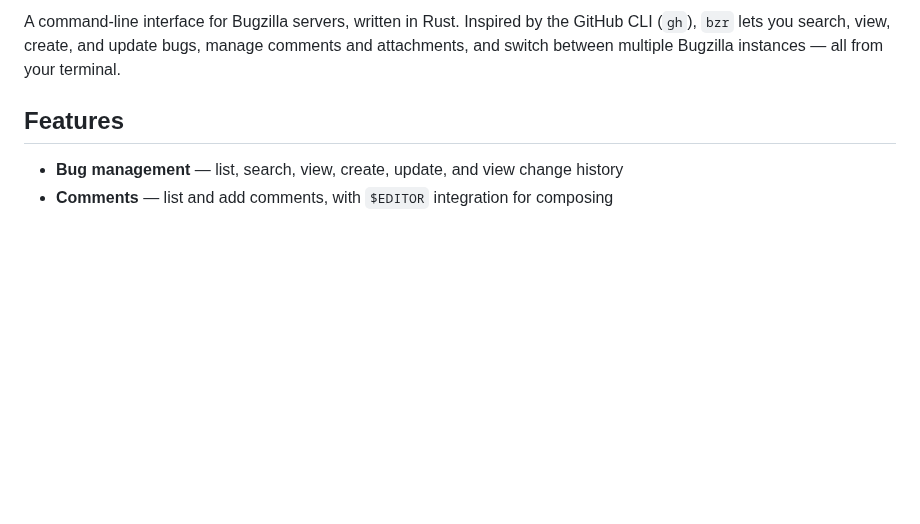
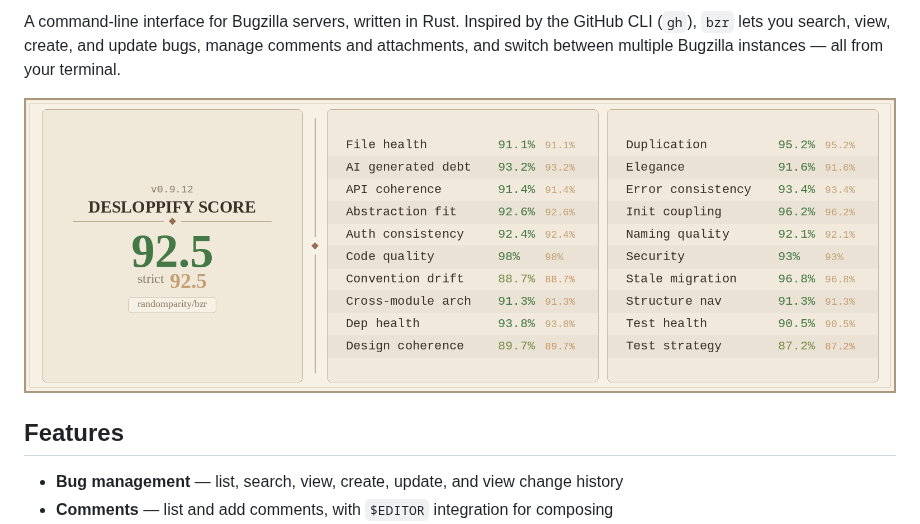
Before and after one commit to randomparity/bzr, a Markdown page: README.md, the part around one of its changes. GitHub-like rendering; pictures changed too: scorecard.png (added); blank space fills up the shorter version.

```diff
--- a/README.md
+++ b/README.md
@@ -3,4 +8,6 @@
 A command-line interface for Bugzilla servers, written in Rust. Inspired by the GitHub CLI (`gh`), `bzr` lets you search, view, create, and update bugs, manage comments and attachments, and switch between multiple Bugzilla instances — all from your terminal.
+
+![Desloppify Score: 92.5](scorecard.png)
 
 ## Features
 
```
Also changed, not shown: other parts of README.md (+5 -0 lines), CHANGELOG.md (added, +26 -0 lines), 3 other files.
